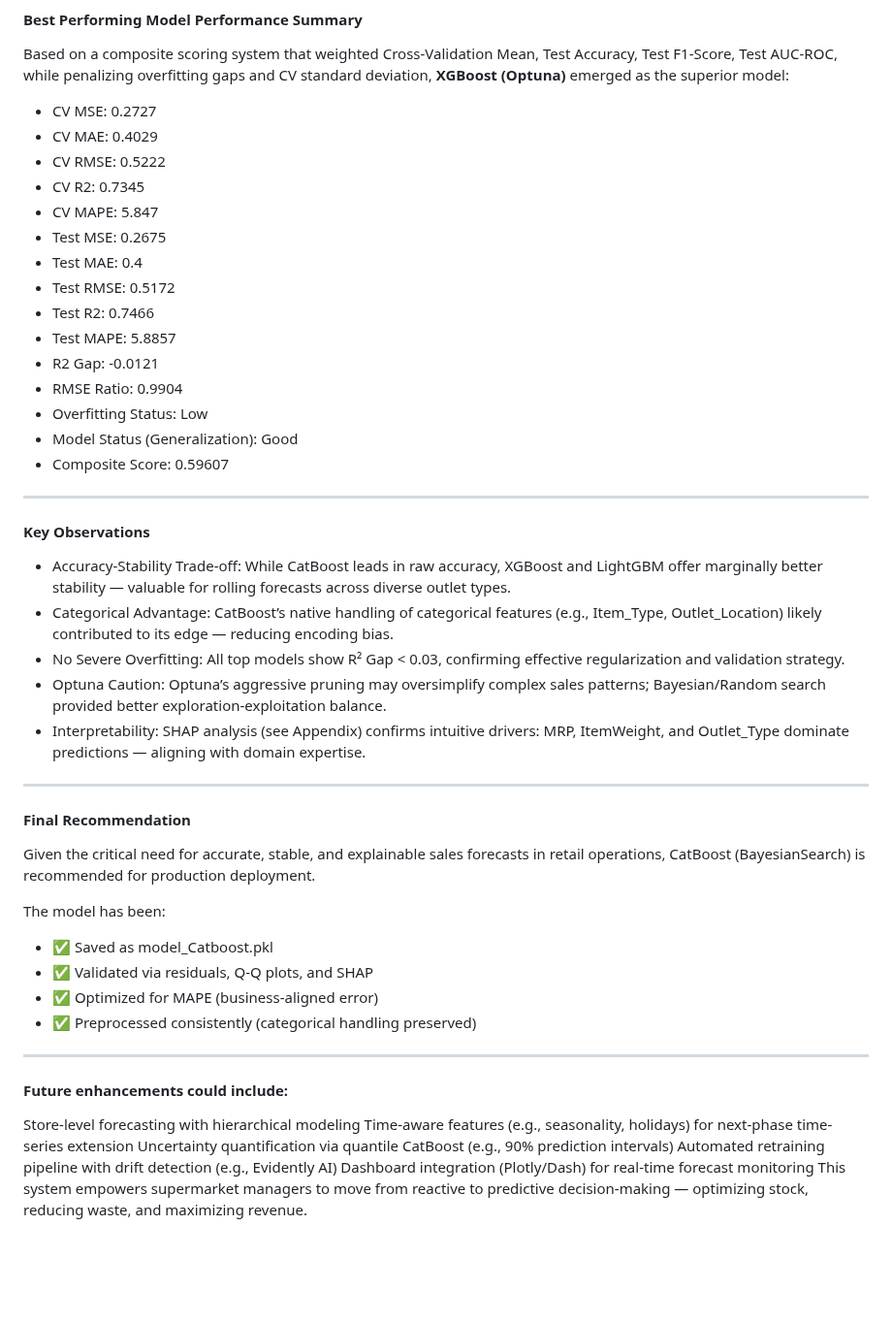
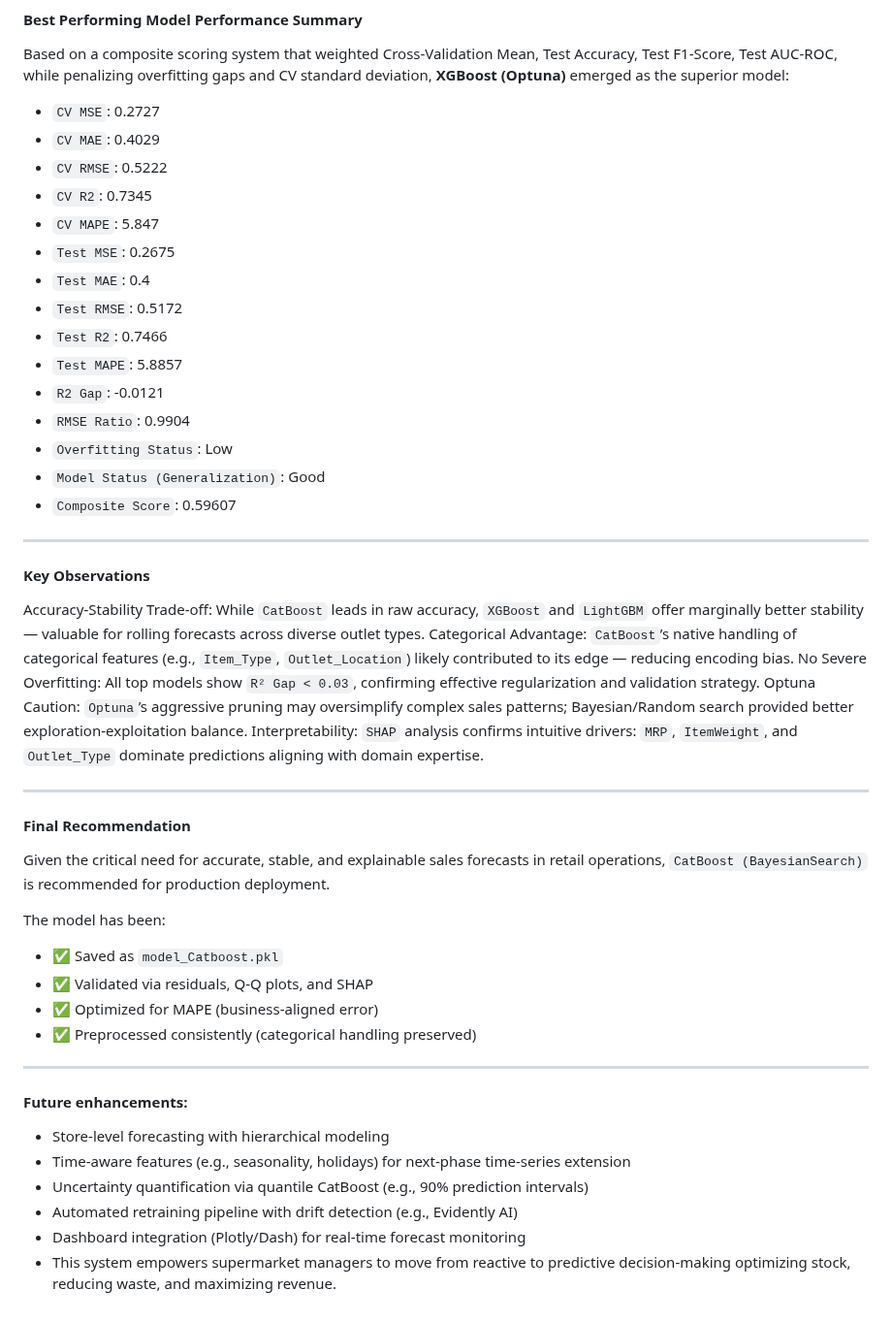
Before and after one commit to tshihab07/Super-Market-Sales-Forecasting, a Markdown page: docs/report.md, the part around one of its changes. Shown at 97% size. Drawn GitHub-style; blank space fills up the shorter version.

Commit message:
docs: add model selection report

```diff
--- a/docs/report.md
+++ b/docs/report.md
@@ -38,52 +54,52 @@ Therefore, **XGBoost (Optuna)** is selected as the final, production-ready model
 
 Based on a composite scoring system that weighted Cross-Validation Mean, Test Accuracy, Test F1-Score, Test AUC-ROC, while penalizing overfitting gaps and CV standard deviation, **XGBoost (Optuna)** emerged as the superior model:
 
-- CV MSE: 0.2727
-- CV MAE: 0.4029
-- CV RMSE: 0.5222
-- CV R2: 0.7345
-- CV MAPE: 5.847
-- Test MSE: 0.2675
-- Test MAE: 0.4
-- Test RMSE: 0.5172
-- Test R2: 0.7466
-- Test MAPE: 5.8857
-- R2 Gap: -0.0121
-- RMSE Ratio: 0.9904
-- Overfitting Status: Low
-- Model Status (Generalization): Good
-- Composite Score: 0.59607
+- `CV MSE`: 0.2727
+- `CV MAE`: 0.4029
+- `CV RMSE`: 0.5222
+- `CV R2`: 0.7345
+- `CV MAPE`: 5.847
+- `Test MSE`: 0.2675
+- `Test MAE`: 0.4
+- `Test RMSE`: 0.5172
+- `Test R2`: 0.7466
+- `Test MAPE`: 5.8857
+- `R2 Gap`: -0.0121
+- `RMSE Ratio`: 0.9904
+- `Overfitting Status`: Low
+- `Model Status (Generalization)`: Good
+- `Composite Score`: 0.59607
 
 ---
 
 #### **Key Observations**
 
-- Accuracy-Stability Trade-off: While CatBoost leads in raw accuracy, XGBoost and LightGBM offer marginally better stability — valuable for rolling forecasts across diverse outlet types.
-- Categorical Advantage: CatBoost’s native handling of categorical features (e.g., Item_Type, Outlet_Location) likely contributed to its edge — reducing encoding bias.
-- No Severe Overfitting: All top models show R² Gap < 0.03, confirming effective regularization and validation strategy.
-- Optuna Caution: Optuna’s aggressive pruning may oversimplify complex sales patterns; Bayesian/Random search provided better exploration-exploitation balance.
-- Interpretability: SHAP analysis (see Appendix) confirms intuitive drivers: MRP, ItemWeight, and Outlet_Type dominate predictions — aligning with domain expertise.
+Accuracy-Stability Trade-off: While `CatBoost` leads in raw accuracy, `XGBoost` and `LightGBM` offer marginally better stability — valuable for rolling forecasts across diverse outlet types.
+Categorical Advantage: `CatBoost`’s native handling of categorical features (e.g., `Item_Type`, `Outlet_Location`) likely contributed to its edge — reducing encoding bias.
+No Severe Overfitting: All top models show `R² Gap < 0.03`, confirming effective regularization and validation strategy.
+Optuna Caution: `Optuna`’s aggressive pruning may oversimplify complex sales patterns; Bayesian/Random search provided better exploration-exploitation balance.
+Interpretability: `SHAP` analysis confirms intuitive drivers: `MRP`, `ItemWeight`, and `Outlet_Type` dominate predictions aligning with domain expertise.
 
 ---
 
 #### **Final Recommendation**
 
-Given the critical need for accurate, stable, and explainable sales forecasts in retail operations, CatBoost (BayesianSearch) is recommended for production deployment.
+Given the critical need for accurate, stable, and explainable sales forecasts in retail operations, `CatBoost (BayesianSearch)` is recommended for production deployment.
 
 The model has been:
 
-- ✅ Saved as model_Catboost.pkl
+- ✅ Saved as `model_Catboost.pkl`
 - ✅ Validated via residuals, Q-Q plots, and SHAP
 - ✅ Optimized for MAPE (business-aligned error)
 - ✅ Preprocessed consistently (categorical handling preserved)
 
 ---
 
-#### Future enhancements could include:
+#### Future enhancements:
 
-Store-level forecasting with hierarchical modeling
-Time-aware features (e.g., seasonality, holidays) for next-phase time-series extension
-Uncertainty quantification via quantile CatBoost (e.g., 90% prediction intervals)
-Automated retraining pipeline with drift detection (e.g., Evidently AI)
-Dashboard integration (Plotly/Dash) for real-time forecast monitoring
-This system empowers supermarket managers to move from reactive to predictive decision-making — optimizing stock, reducing waste, and maximizing revenue.
+- Store-level forecasting with hierarchical modeling
+- Time-aware features (e.g., seasonality, holidays) for next-phase time-series extension
+- Uncertainty quantification via quantile CatBoost (e.g., 90% prediction intervals)
+- Automated retraining pipeline with drift detection (e.g., Evidently AI)
+- Dashboard integration (Plotly/Dash) for real-time forecast monitoring
+- This system empowers supermarket managers to move from reactive to predictive decision-making optimizing stock, reducing waste, and maximizing revenue.
```
Also changed, not shown: other parts of docs/report.md (+35 -19 lines).
